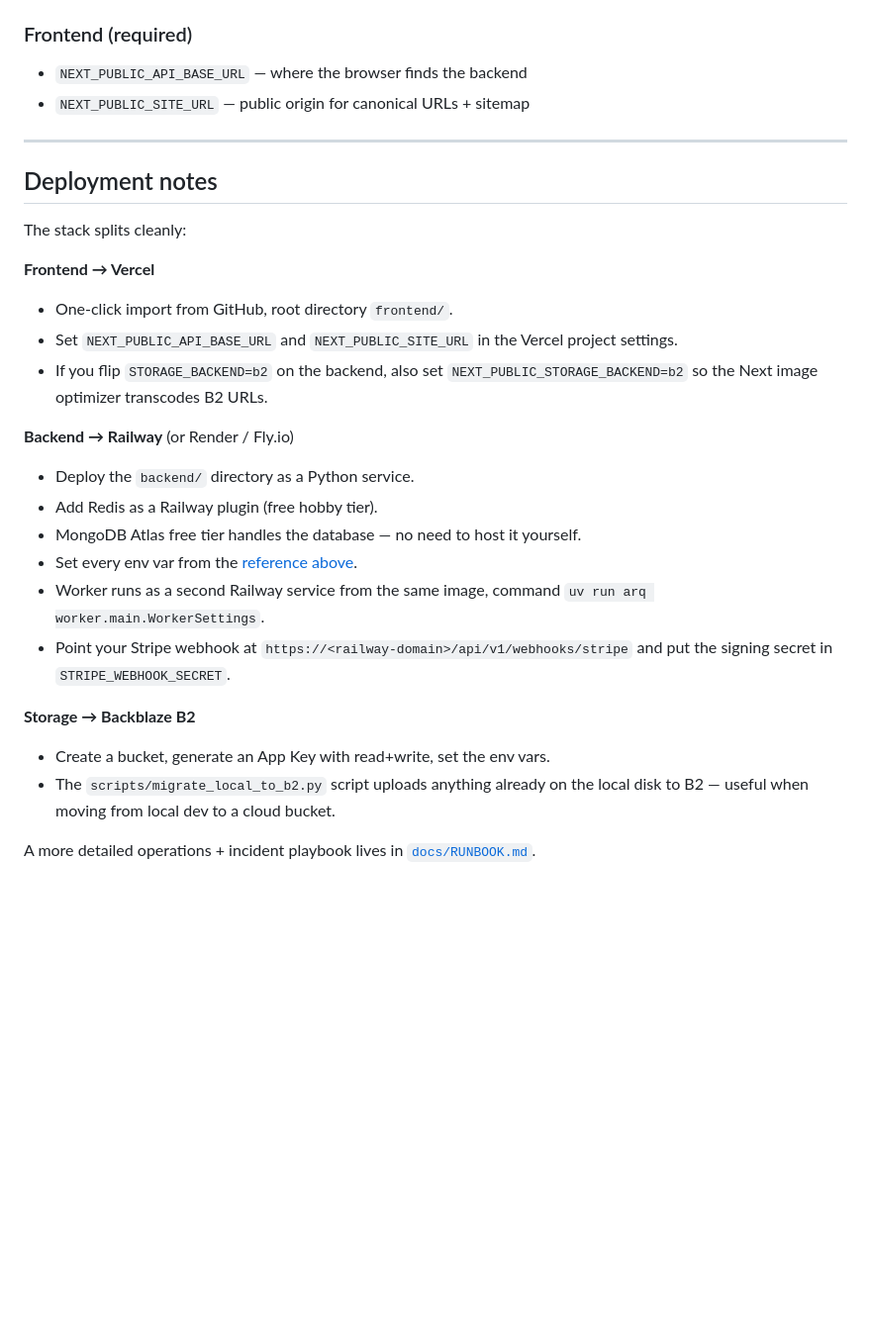
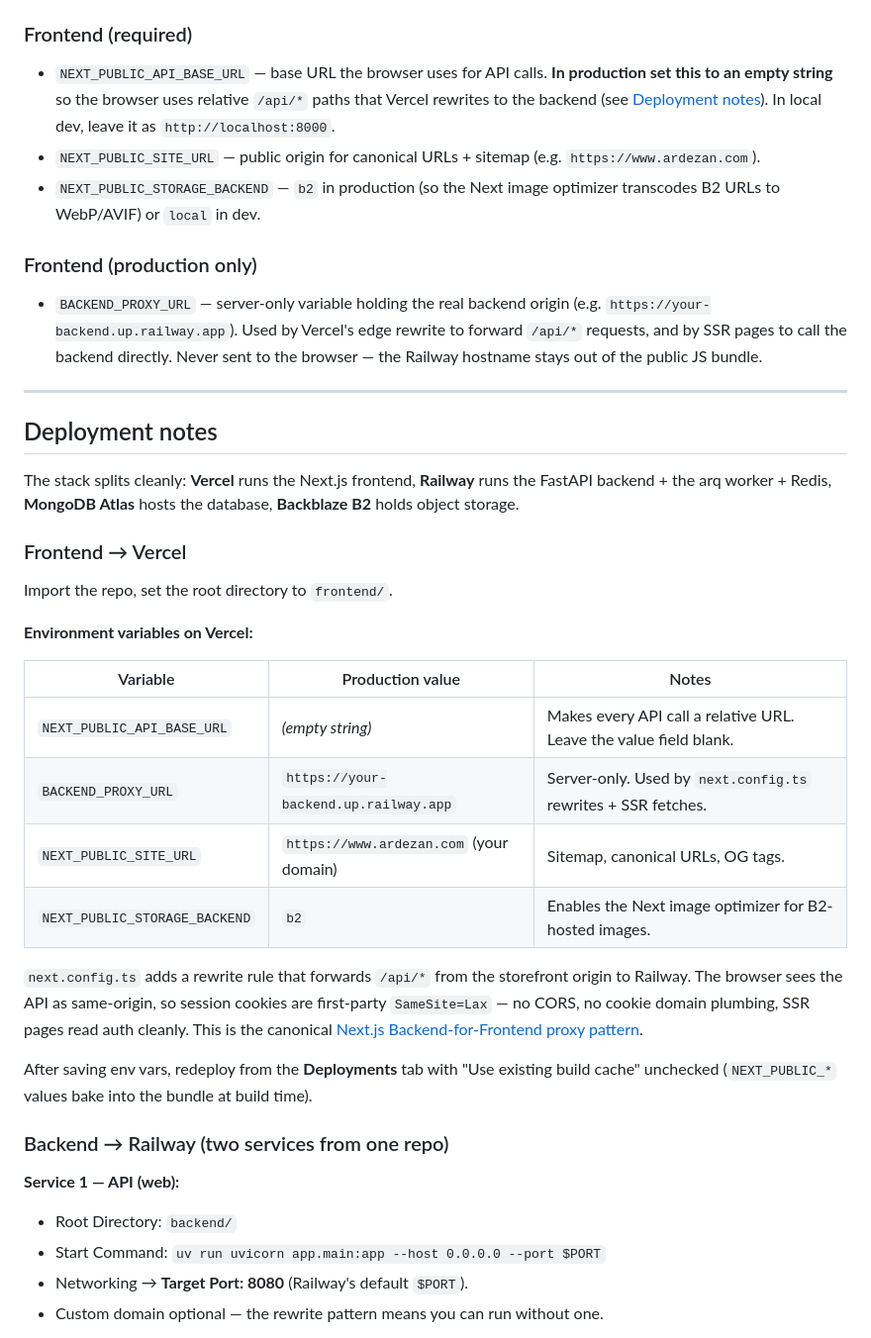
Before and after one commit to KooEmmanuel/ardezan, a Markdown page: README.md, the part around one of its changes. Shown at 99% size. Rendered like a GitHub page; blank space fills up the shorter version.

```diff
--- a/README.md
+++ b/README.md
@@ -158,30 +158,41 @@ Full reference is in [`backend/.env.example`](backend/.env.example) and [`fronte
 - `AI_DAILY_SPEND_CEILING_USD` — hard cap on AI spend per day
 
 ### Frontend (required)
-- `NEXT_PUBLIC_API_BASE_URL` — where the browser finds the backend
-- `NEXT_PUBLIC_SITE_URL` — public origin for canonical URLs + sitemap
+- `NEXT_PUBLIC_API_BASE_URL` — base URL the browser uses for API calls. **In production set this to an empty string** so the browser uses relative `/api/*` paths that Vercel rewrites to the backend (see [Deployment notes](#deployment-notes)). In local dev, leave it as `http://localhost:8000`.
+- `NEXT_PUBLIC_SITE_URL` — public origin for canonical URLs + sitemap (e.g. `https://www.ardezan.com`).
+- `NEXT_PUBLIC_STORAGE_BACKEND` — `b2` in production (so the Next image optimizer transcodes B2 URLs to WebP/AVIF) or `local` in dev.
+
+### Frontend (production only)
+- `BACKEND_PROXY_URL` — server-only variable holding the real backend origin (e.g. `https://your-backend.up.railway.app`). Used by Vercel's edge rewrite to forward `/api/*` requests, and by SSR pages to call the backend directly. Never sent to the browser — the Railway hostname stays out of the public JS bundle.
 
 ---
 
 ## Deployment notes
 
-The stack splits cleanly:
+The stack splits cleanly: **Vercel** runs the Next.js frontend, **Railway** runs the FastAPI backend + the arq worker + Redis, **MongoDB Atlas** hosts the database, **Backblaze B2** holds object storage.
 
-**Frontend → Vercel**
-- One-click import from GitHub, root directory `frontend/`.
-- Set `NEXT_PUBLIC_API_BASE_URL` and `NEXT_PUBLIC_SITE_URL` in the Vercel project settings.
-- If you flip `STORAGE_BACKEND=b2` on the backend, also set `NEXT_PUBLIC_STORAGE_BACKEND=b2` so the Next image optimizer transcodes B2 URLs.
+### Frontend → Vercel
 
-**Backend → Railway** (or Render / Fly.io)
-- Deploy the `backend/` directory as a Python service.
-- Add Redis as a Railway plugin (free hobby tier).
-- MongoDB Atlas free tier handles the database — no need to host it yourself.
-- Set every env var from the [reference above](#environment-variables).
-- Worker runs as a second Railway service from the same image, command `uv run arq worker.main.WorkerSettings`.
-- Point your Stripe webhook at `https://<railway-domain>/api/v1/webhooks/stripe` and put the signing secret in `STRIPE_WEBHOOK_SECRET`.
+Import the repo, set the root directory to `frontend/`.
 
-**Storage → Backblaze B2**
-- Create a bucket, generate an App Key with read+write, set the env vars.
-- The `scripts/migrate_local_to_b2.py` script uploads anything already on the local disk to B2 — useful when moving from local dev to a cloud bucket.
+**Environment variables on Vercel:**
 
-A more detailed operations + incident playbook lives in [`docs/RUNBOOK.md`](docs/RUNBOOK.md).
+| Variable | Production value | Notes |
+|---|---|---|
+| `NEXT_PUBLIC_API_BASE_URL` | *(empty string)* | Makes every API call a relative URL. Leave the value field blank. |
+| `BACKEND_PROXY_URL` | `https://your-backend.up.railway.app` | Server-only. Used by `next.config.ts` rewrites + SSR fetches. |
+| `NEXT_PUBLIC_SITE_URL` | `https://www.ardezan.com` (your domain) | Sitemap, canonical URLs, OG tags. |
+| `NEXT_PUBLIC_STORAGE_BACKEND` | `b2` | Enables the Next image optimizer for B2-hosted images. |
+
+`next.config.ts` adds a rewrite rule that forwards `/api/*` from the storefront origin to Railway. The browser sees the API as same-origin, so session cookies are first-party `SameSite=Lax` — no CORS, no cookie domain plumbing, SSR pages read auth cleanly. This is the canonical [Next.js Backend-for-Frontend proxy pattern](https://nextjs.org/docs/app/guides/backend-for-frontend).
+
+After saving env vars, redeploy from the **Deployments** tab with "Use existing build cache" unchecked (`NEXT_PUBLIC_*` values bake into the bundle at build time).
+
+### Backend → Railway (two services from one repo)
+
+**Service 1 — API (web):**
+- Root Directory: `backend/`
+- Start Command: `uv run uvicorn app.main:app --host 0.0.0.0 --port $PORT`
+- Networking → **Target Port: 8080** (Railway's default `$PORT`).
+- Custom domain optional — the rewrite pattern means you can run without one.
+
```
Also changed, not shown: other parts of README.md (+52 -0 lines).
